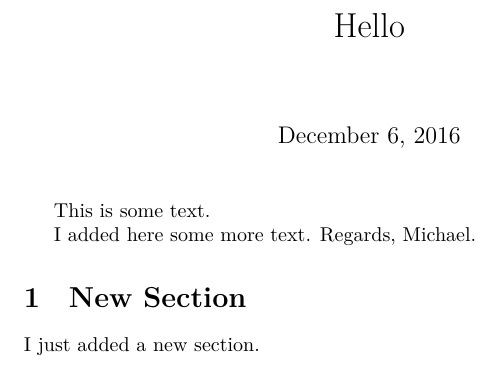
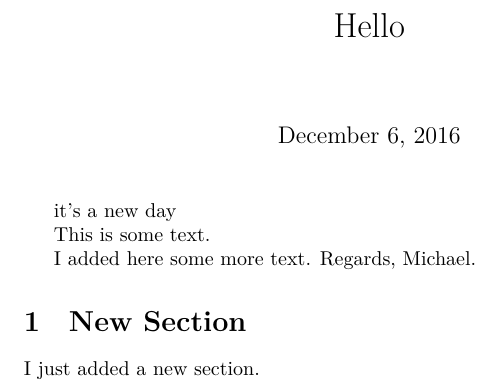
Before and after one commit to tzakharko/git-latex-example, a LaTeX document (test.tex): part of the page, cut so that both start at the same text. Compiled offline with XeLaTeX.

Commit message:
another new day

```diff
--- a/test.tex
+++ b/test.tex
@@ -7,6 +7,8 @@
 \begin{document}
 
 \maketitle
+
+it's a new day
 
 This is some text.
 
```
